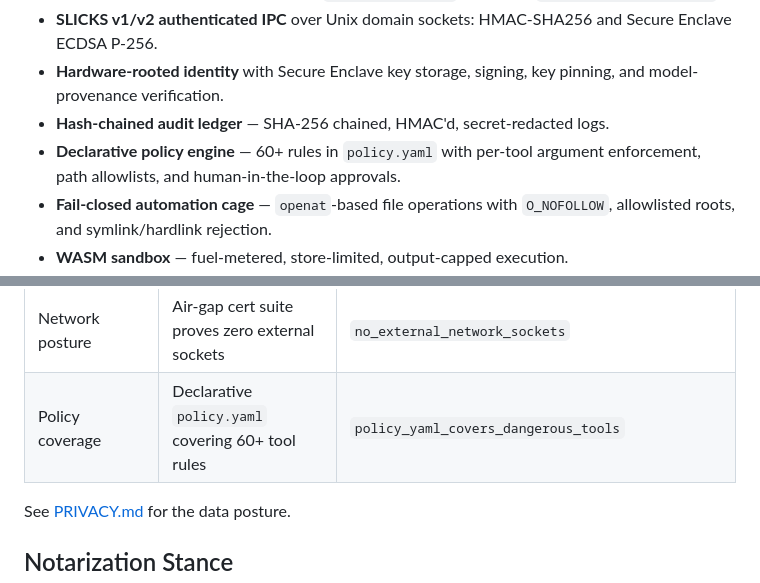
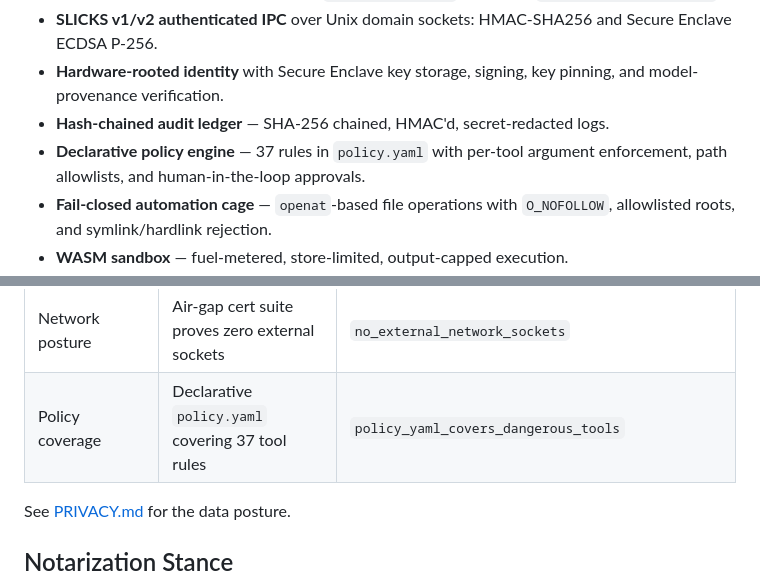
Before and after one commit to savageAZfck/Bad_Apple, a Markdown page: README.md, 2 parts joined by grey strips. Drawn GitHub-style.

```diff
--- a/README.md
+++ b/README.md
@@ -107,7 +107,7 @@ coding benchmarks.
 - **Hardware-rooted identity** with Secure Enclave key storage, signing, key
   pinning, and model-provenance verification.
 - **Hash-chained audit ledger** — SHA-256 chained, HMAC'd, secret-redacted logs.
-- **Declarative policy engine** — 60+ rules in `policy.yaml` with per-tool
+- **Declarative policy engine** — 37 rules in `policy.yaml` with per-tool
   argument enforcement, path allowlists, and human-in-the-loop approvals.
 - **Fail-closed automation cage** — `openat`-based file operations with
   `O_NOFOLLOW`, allowlisted roots, and symlink/hardlink rejection.
@@ -264,7 +264,7 @@ holds zero network sockets.
 | Output safety | Streaming Aho-Corasick firewall | `output_firewall_patterns_present` |
 | Audit integrity | SHA-256 chained, secret-redacted ledger | `ledger_hash_chain_is_valid`, `ledger_redacts_secrets` |
 | Network posture | Air-gap cert suite proves zero external sockets | `no_external_network_sockets` |
-| Policy coverage | Declarative `policy.yaml` covering 60+ tool rules | `policy_yaml_covers_dangerous_tools` |
+| Policy coverage | Declarative `policy.yaml` covering 37 tool rules | `policy_yaml_covers_dangerous_tools` |
 
 See [PRIVACY.md](PRIVACY.md) for the data posture.
 
```
Also changed, not shown: AGENTS.md (+1 -1 lines), Bad_Apple_Ranking.md (+7 -7 lines).
